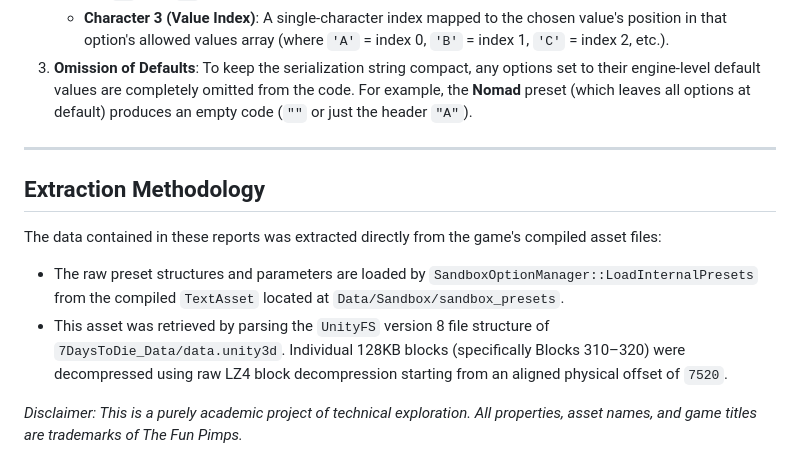
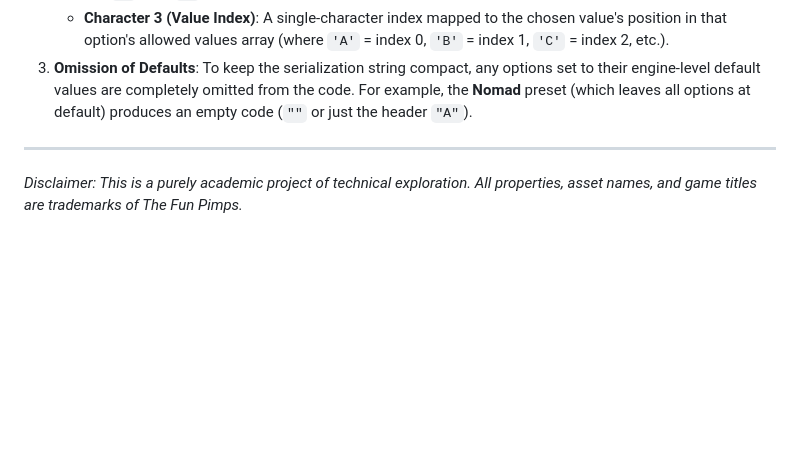
Before and after one commit to Labyricorn/7D2D-Sandbox-Settings-Reports, a Markdown page: README.md, the part around the change. Drawn GitHub-style; blank space fills up the shorter version.

Commit message:
Remove extraction methodology section from README

```diff
--- a/README.md
+++ b/README.md
@@ -62,10 +62,4 @@ In *7 Days to Die* (3.0), the entire state of the sandbox menu is serialized int
 
 ---
 
-## Extraction Methodology
-
-The data contained in these reports was extracted directly from the game's compiled asset files:
-*   The raw preset structures and parameters are loaded by `SandboxOptionManager::LoadInternalPresets` from the compiled `TextAsset` located at `Data/Sandbox/sandbox_presets`.
-*   This asset was retrieved by parsing the `UnityFS` version 8 file structure of `7DaysToDie_Data/data.unity3d`. Individual 128KB blocks (specifically Blocks 310–320) were decompressed using raw LZ4 block decompression starting from an aligned physical offset of `7520`.
-
 *Disclaimer: This is a purely academic project of technical exploration. All properties, asset names, and game titles are trademarks of The Fun Pimps.*
```
